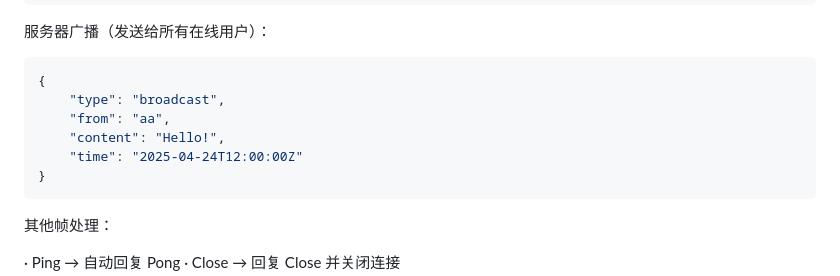
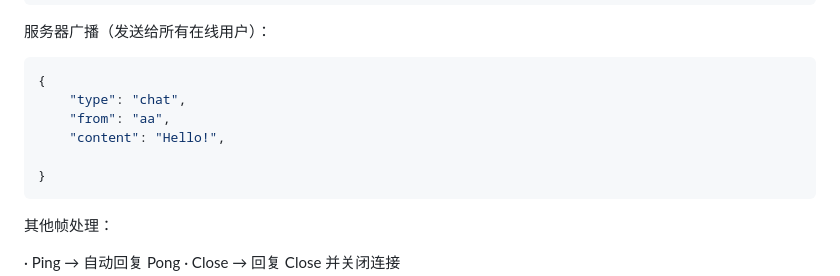
Before and after one commit to y2678743551/httpserver, a Markdown page: README.md, the part around the change printed below. Rendered like a GitHub page.

````diff
--- a/README.md
+++ b/README.md
@@ -133,10 +132,10 @@ wrk -t 4 -c 10000 -d 30s http://127.0.0.1:8080/
 
 ```json
 {
-    "type": "broadcast",
+    "type": "chat",
     "from": "aa",
     "content": "Hello!",
-    "time": "2025-04-24T12:00:00Z"
+
 }
 ```
 
````
Also changed, not shown: other parts of README.md (+17 -11 lines), docs/wrk2.png (added), 6 other files.
